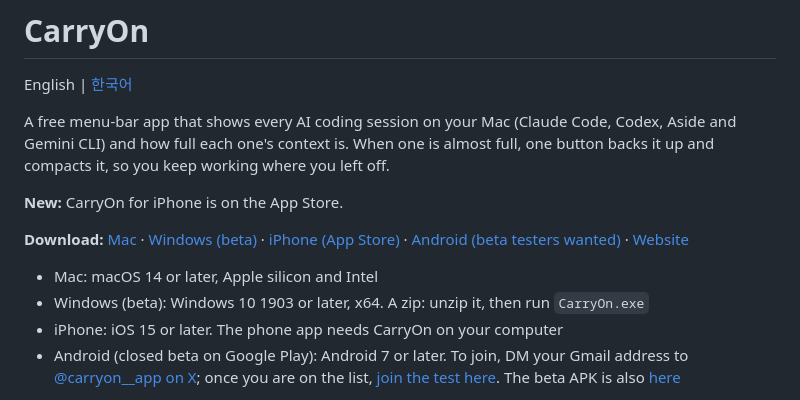
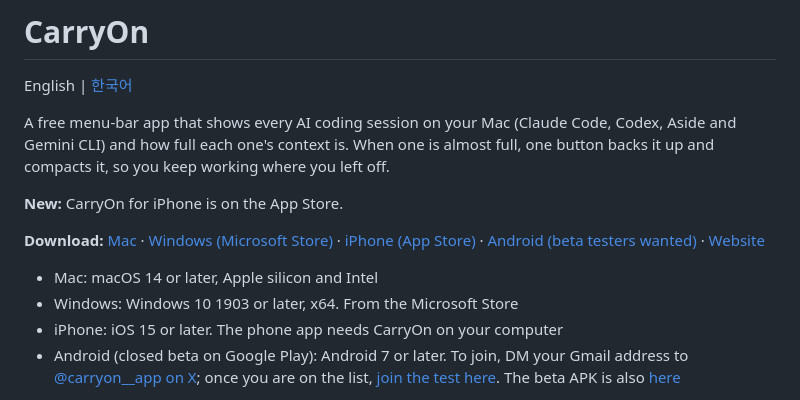
Before and after one commit to morningverse67-wq/carryon-app, a Markdown page: README.md, the part around the change. Drawn GitHub-style.

```diff
--- a/README.md
+++ b/README.md
@@ -7,10 +7,10 @@ context is. When one is almost full, one button backs it up and compacts it, so
 
 **New:** CarryOn for iPhone is on the App Store.
 
-**Download:** [Mac](https://carryon-app.pages.dev/download?s=github) · [Windows (beta)](https://carryon-app.pages.dev/download/windows?s=github) · [iPhone (App Store)](https://apps.apple.com/app/id6831468074?ct=github) · [Android (beta testers wanted)](https://carryon-app.pages.dev/?lang=en&s=github#android) · [Website](https://carryon-app.pages.dev/?lang=en&s=github)
+**Download:** [Mac](https://carryon-app.pages.dev/download?s=github) · [Windows (Microsoft Store)](https://carryon-app.pages.dev/download/windows?s=github) · [iPhone (App Store)](https://apps.apple.com/app/id6831468074?ct=github) · [Android (beta testers wanted)](https://carryon-app.pages.dev/?lang=en&s=github#android) · [Website](https://carryon-app.pages.dev/?lang=en&s=github)
 
 - Mac: macOS 14 or later, Apple silicon and Intel
-- Windows (beta): Windows 10 1903 or later, x64. A zip: unzip it, then run `CarryOn.exe`
+- Windows: Windows 10 1903 or later, x64. From the Microsoft Store
 - iPhone: iOS 15 or later. The phone app needs CarryOn on your computer
 - Android (closed beta on Google Play): Android 7 or later. To join, DM your Gmail address to [@carryon__app on X](https://x.com/carryon__app);
   once you are on the list, [join the test here](https://play.google.com/apps/testing/io.github.carryon.phone). The beta APK is also [here](https://carryon-app.pages.dev/download/android?s=github)
```
Also changed, not shown: README.ko.md (+2 -2 lines).
